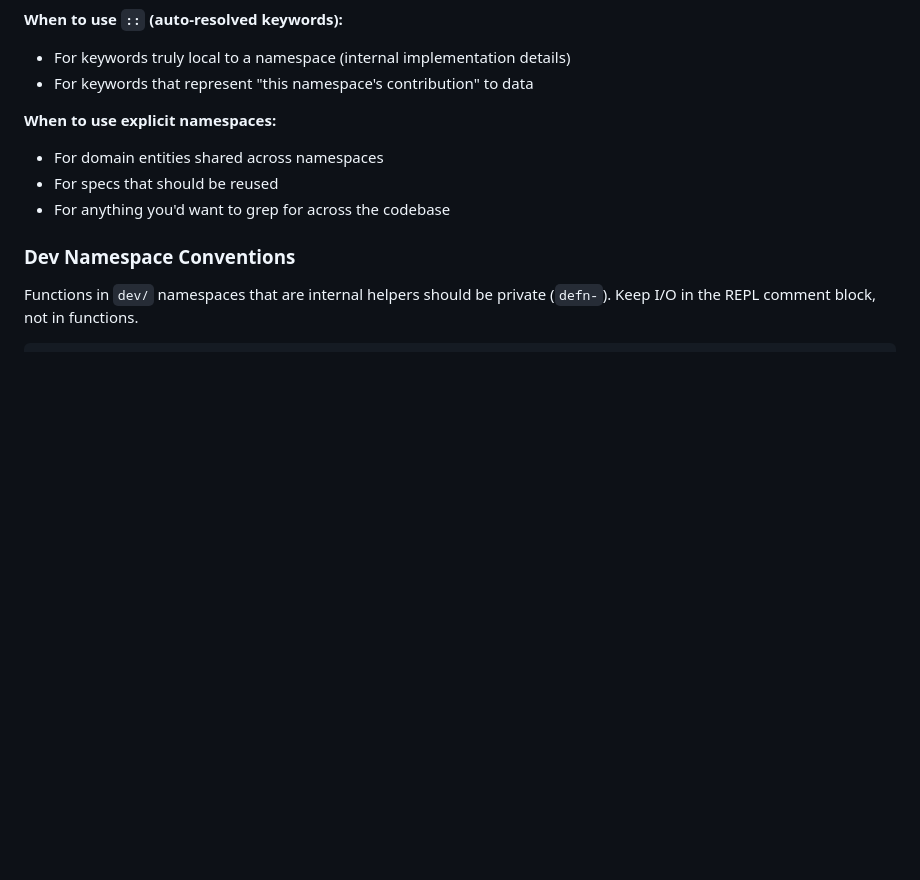
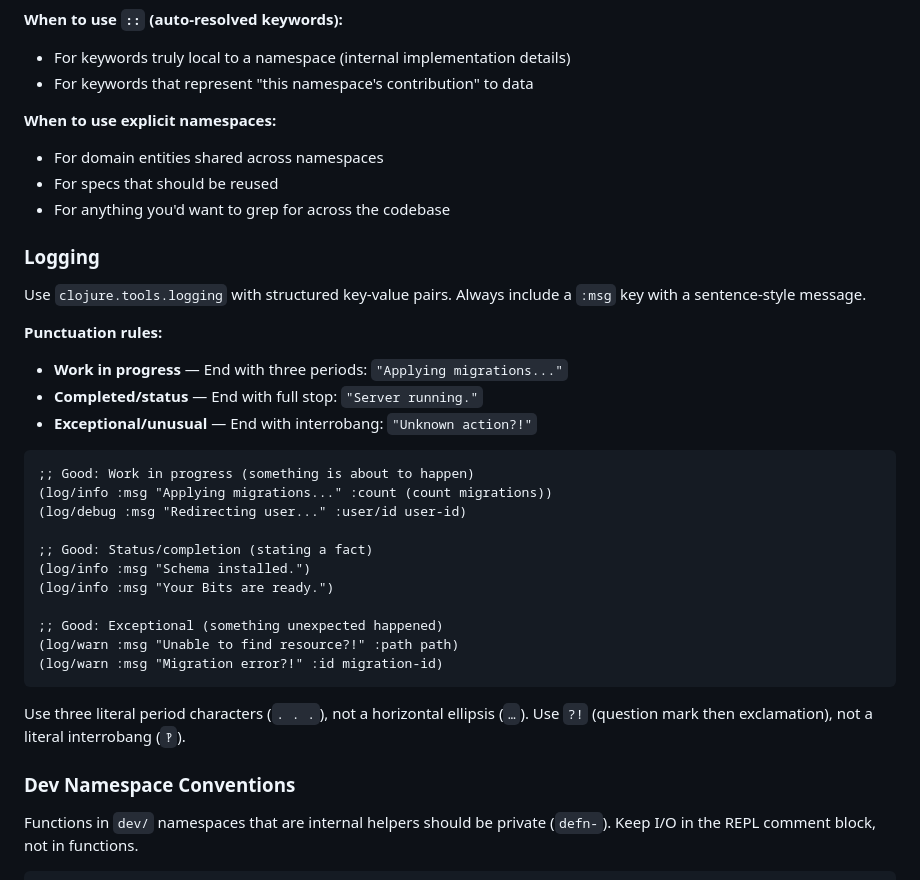
Before and after one commit to jcf/bits, a Markdown page: AGENTS.md, the part around the change. Drawn GitHub-style; blank space fills up the shorter version.

Commit message:
Add logging conventions to AGENTS.md

````diff
--- a/AGENTS.md
+++ b/AGENTS.md
@@ -520,6 +520,34 @@ gets one keyword, used everywhere in the codebase.
 - For specs that should be reused
 - For anything you'd want to grep for across the codebase
 
+### Logging
+
+Use `clojure.tools.logging` with structured key-value pairs. Always include a `:msg`
+key with a sentence-style message.
+
+**Punctuation rules:**
+
+- **Work in progress** — End with three periods: `"Applying migrations..."`
+- **Completed/status** — End with full stop: `"Server running."`
+- **Exceptional/unusual** — End with interrobang: `"Unknown action?!"`
+
+```clojure
+;; Good: Work in progress (something is about to happen)
+(log/info :msg "Applying migrations..." :count (count migrations))
+(log/debug :msg "Redirecting user..." :user/id user-id)
+
+;; Good: Status/completion (stating a fact)
+(log/info :msg "Schema installed.")
+(log/info :msg "Your Bits are ready.")
+
+;; Good: Exceptional (something unexpected happened)
+(log/warn :msg "Unable to find resource?!" :path path)
+(log/warn :msg "Migration error?!" :id migration-id)
+```
+
+Use three literal period characters (`. . .`), not a horizontal ellipsis (`…`).
+Use `?!` (question mark then exclamation), not a literal interrobang (`‽`).
+
 ### Dev Namespace Conventions
 
 Functions in `dev/` namespaces that are internal helpers should be private (`defn-`).
````
